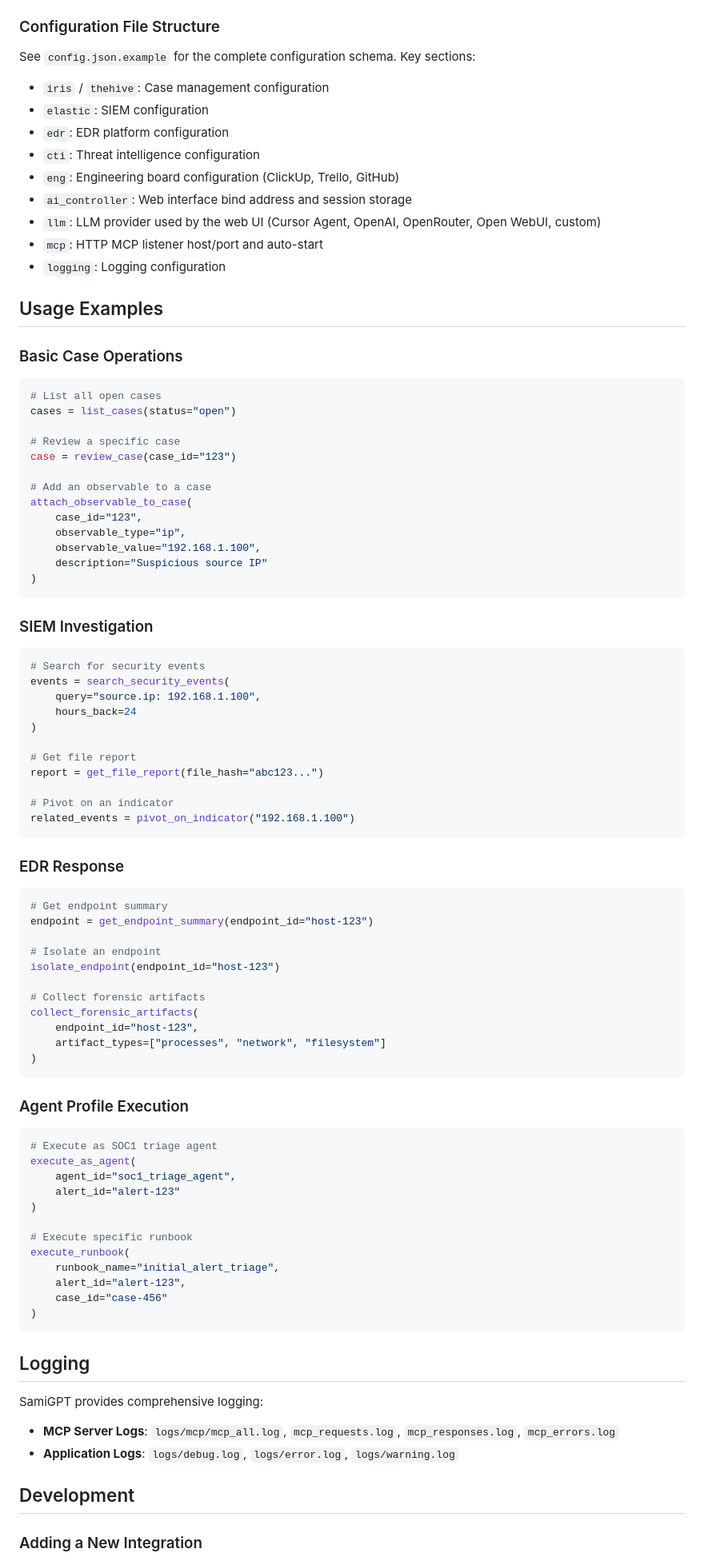
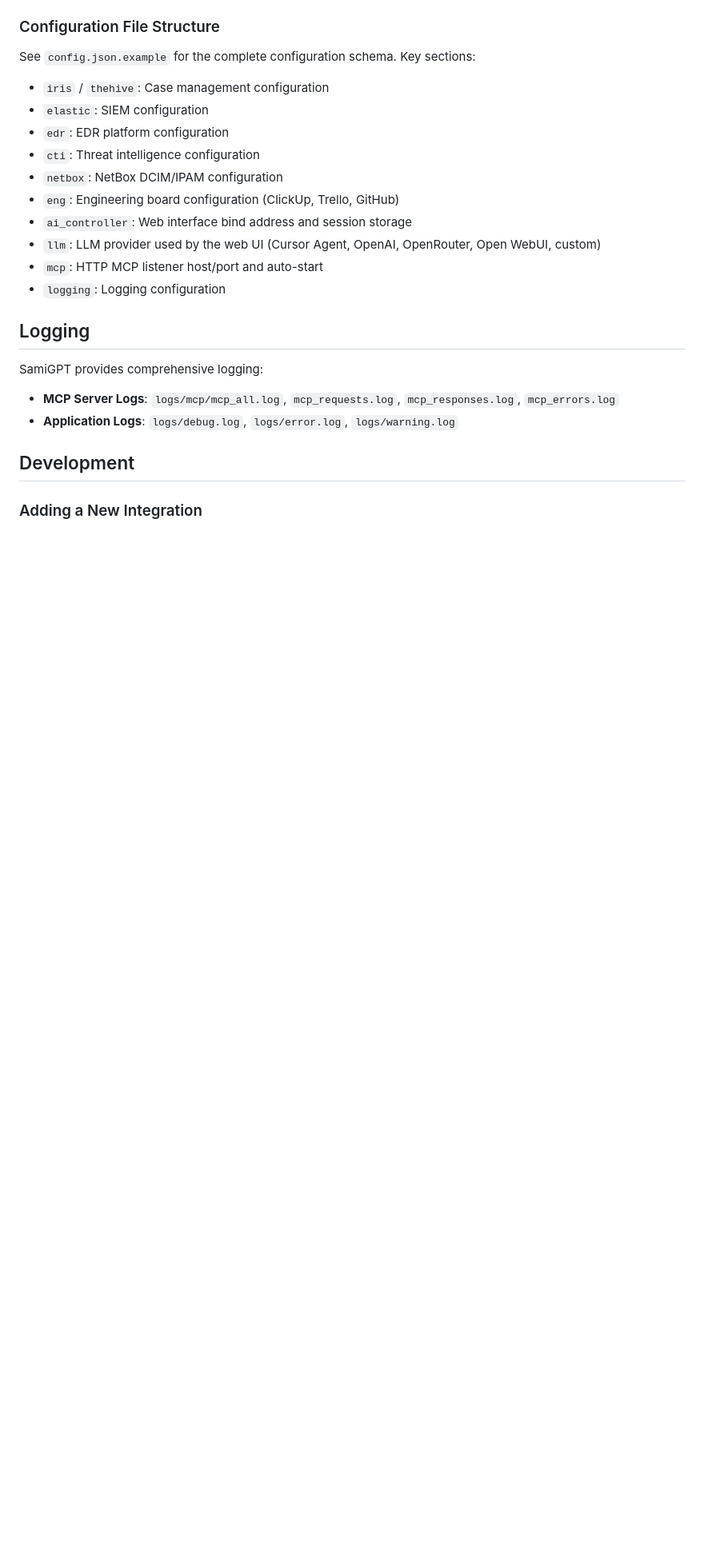
Before and after one commit to M507/AI-SOC-Agent, a Markdown page: README.md, the part around the change printed below. Shown: that part at 80% size. Drawn GitHub-style; blank space fills up the shorter version.

````diff
--- a/README.md
+++ b/README.md
@@ -285,80 +271,12 @@ See `config.json.example` for the complete configuration schema. Key sections:
 - `elastic`: SIEM configuration
 - `edr`: EDR platform configuration
 - `cti`: Threat intelligence configuration
+- `netbox`: NetBox DCIM/IPAM configuration
 - `eng`: Engineering board configuration (ClickUp, Trello, GitHub)
 - `ai_controller`: Web interface bind address and session storage
 - `llm`: LLM provider used by the web UI (Cursor Agent, OpenAI, OpenRouter, Open WebUI, custom)
 - `mcp`: HTTP MCP listener host/port and auto-start
 - `logging`: Logging configuration
-
-## Usage Examples
-
-### Basic Case Operations
-
-```python
-# List all open cases
-cases = list_cases(status="open")
-
-# Review a specific case
-case = review_case(case_id="123")
-
-# Add an observable to a case
-attach_observable_to_case(
-    case_id="123",
-    observable_type="ip",
-    observable_value="192.168.1.100",
-    description="Suspicious source IP"
-)
-```
-
-### SIEM Investigation
-
-```python
-# Search for security events
-events = search_security_events(
-    query="source.ip: 192.168.1.100",
-    hours_back=24
-)
-
-# Get file report
-report = get_file_report(file_hash="abc123...")
-
-# Pivot on an indicator
-related_events = pivot_on_indicator("192.168.1.100")
-```
-
-### EDR Response
-
-```python
-# Get endpoint summary
-endpoint = get_endpoint_summary(endpoint_id="host-123")
-
-# Isolate an endpoint
-isolate_endpoint(endpoint_id="host-123")
-
-# Collect forensic artifacts
-collect_forensic_artifacts(
-    endpoint_id="host-123",
-    artifact_types=["processes", "network", "filesystem"]
-)
-```
-
-### Agent Profile Execution
-
-```python
-# Execute as SOC1 triage agent
-execute_as_agent(
-    agent_id="soc1_triage_agent",
-    alert_id="alert-123"
-)
-
-# Execute specific runbook
-execute_runbook(
-    runbook_name="initial_alert_triage",
-    alert_id="alert-123",
-    case_id="case-456"
-)
-```
 
 ## Logging
 
````
Also changed, not shown: other parts of README.md (+83 -82 lines), images/execution_flow/infrastructure_diagram.png (renamed from execution_flow/infrastructure_diagram.png), images/mcp_connected_on_openwebui.png (added), images/mcp_connected_on_samigpt.png (added), 8 other files.
